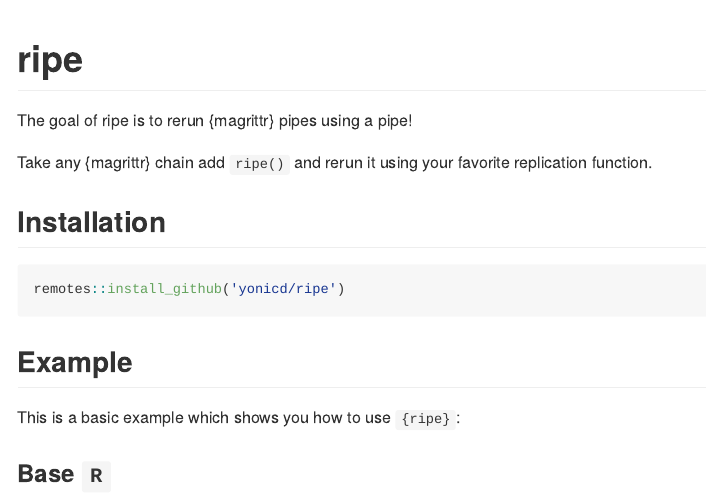
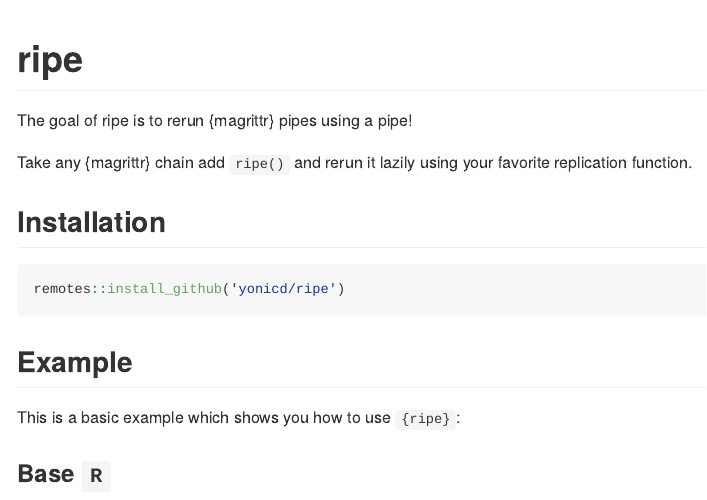
Before and after one commit to yonicd/ripe, an R Markdown document (README.Rmd): the page in a window 1100 px wide, from its top. The pictures show the output file README.md that the author committed with the source, drawn offline in the style of GitHub.

Commit message:
update readme

```diff
--- a/README.Rmd
+++ b/README.Rmd
@@ -18,7 +18,7 @@ knitr::opts_chunk$set(
 
 The goal of ripe is to rerun {magrittr} pipes using a pipe!
 
-Take any {magrittr} chain add `ripe()` and rerun it using your favorite replication function.
+Take any {magrittr} chain add `ripe()` and rerun it lazily using your favorite replication function.
 
 ## Installation
 
```
Also changed, not shown: README.md, 1 other file.
